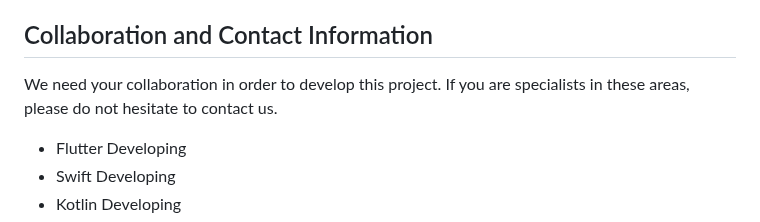
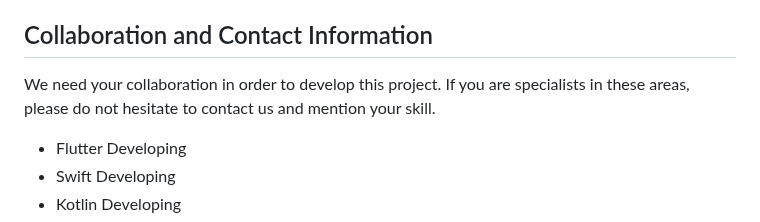
Before and after one commit to hiddify/hiddify-next, a Markdown page: README.md, the part around the change. Rendered like a GitHub page.

```diff
--- a/README.md
+++ b/README.md
@@ -134,7 +134,7 @@ We also need financial support for our services. All of our activities are done
 
 ## Collaboration and Contact Information
 
-We need your collaboration in order to develop this project. If you are specialists in these areas, please do not hesitate to contact us.
+We need your collaboration in order to develop this project. If you are specialists in these areas, please do not hesitate to contact us and mention your skill.
 
 - Flutter Developing
 - Swift Developing
```
